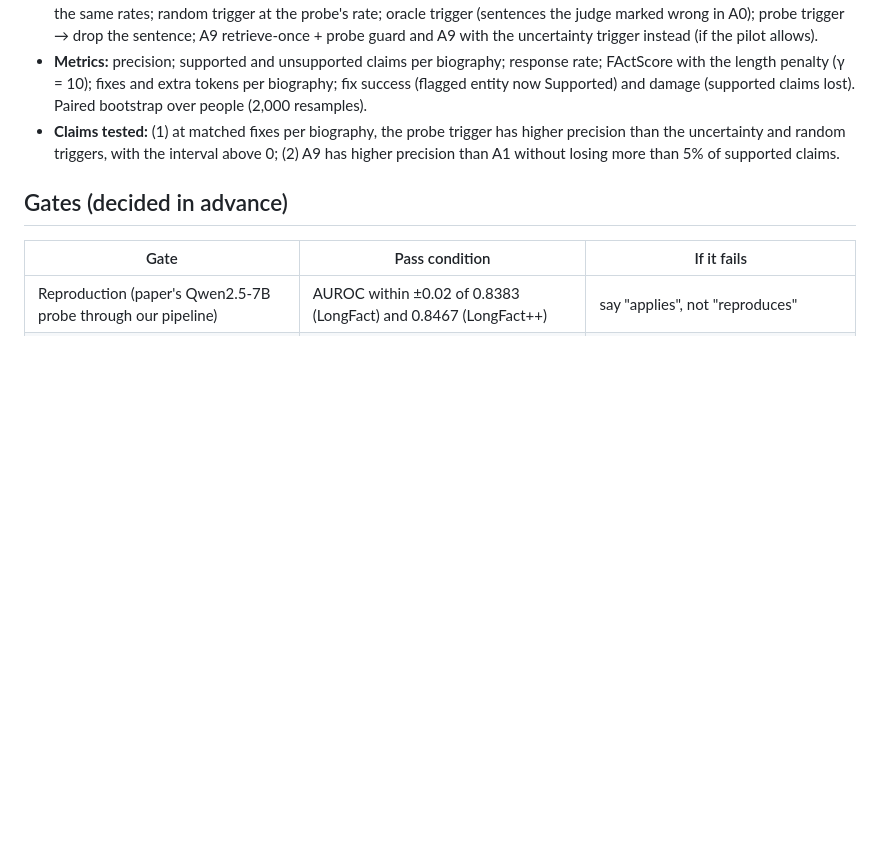
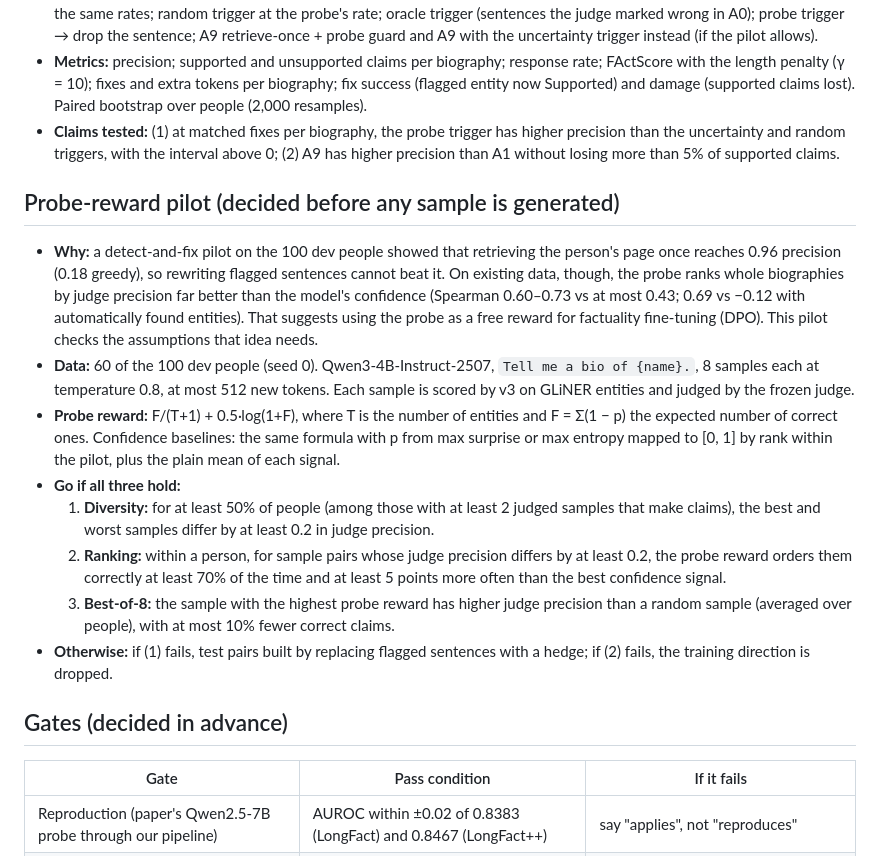
Before and after one commit to pranav-sethia/hallustream, a Markdown page: EVAL_PROTOCOL.md, the part around the change. GitHub-like rendering; blank space fills up the shorter version.

Commit message:
Pre-register a pilot for using the probe as a factuality reward

```diff
--- a/EVAL_PROTOCOL.md
+++ b/EVAL_PROTOCOL.md
@@ -98,6 +98,16 @@ This file was committed **before** any probe was trained. Its purpose is to fix
 - **Metrics:** precision; supported and unsupported claims per biography; response rate; FActScore with the length penalty (γ = 10); fixes and extra tokens per biography; fix success (flagged entity now Supported) and damage (supported claims lost). Paired bootstrap over people (2,000 resamples).
 - **Claims tested:** (1) at matched fixes per biography, the probe trigger has higher precision than the uncertainty and random triggers, with the interval above 0; (2) A9 has higher precision than A1 without losing more than 5% of supported claims.
 
+## Probe-reward pilot (decided before any sample is generated)
+- **Why:** a detect-and-fix pilot on the 100 dev people showed that retrieving the person's page once reaches 0.96 precision (0.18 greedy), so rewriting flagged sentences cannot beat it. On existing data, though, the probe ranks whole biographies by judge precision far better than the model's confidence (Spearman 0.60–0.73 vs at most 0.43; 0.69 vs −0.12 with automatically found entities). That suggests using the probe as a free reward for factuality fine-tuning (DPO). This pilot checks the assumptions that idea needs.
+- **Data:** 60 of the 100 dev people (seed 0). Qwen3-4B-Instruct-2507, `Tell me a bio of {name}.`, 8 samples each at temperature 0.8, at most 512 new tokens. Each sample is scored by v3 on GLiNER entities and judged by the frozen judge.
+- **Probe reward:** F/(T+1) + 0.5·log(1+F), where T is the number of entities and F = Σ(1 − p) the expected number of correct ones. Confidence baselines: the same formula with p from max surprise or max entropy mapped to [0, 1] by rank within the pilot, plus the plain mean of each signal.
+- **Go if all three hold:**
+  1. **Diversity:** for at least 50% of people (among those with at least 2 judged samples that make claims), the best and worst samples differ by at least 0.2 in judge precision.
+  2. **Ranking:** within a person, for sample pairs whose judge precision differs by at least 0.2, the probe reward orders them correctly at least 70% of the time and at least 5 points more often than the best confidence signal.
+  3. **Best-of-8:** the sample with the highest probe reward has higher judge precision than a random sample (averaged over people), with at most 10% fewer correct claims.
+- **Otherwise:** if (1) fails, test pairs built by replacing flagged sentences with a hedge; if (2) fails, the training direction is dropped.
+
 ## Gates (decided in advance)
 | Gate | Pass condition | If it fails |
 |---|---|---|
```
